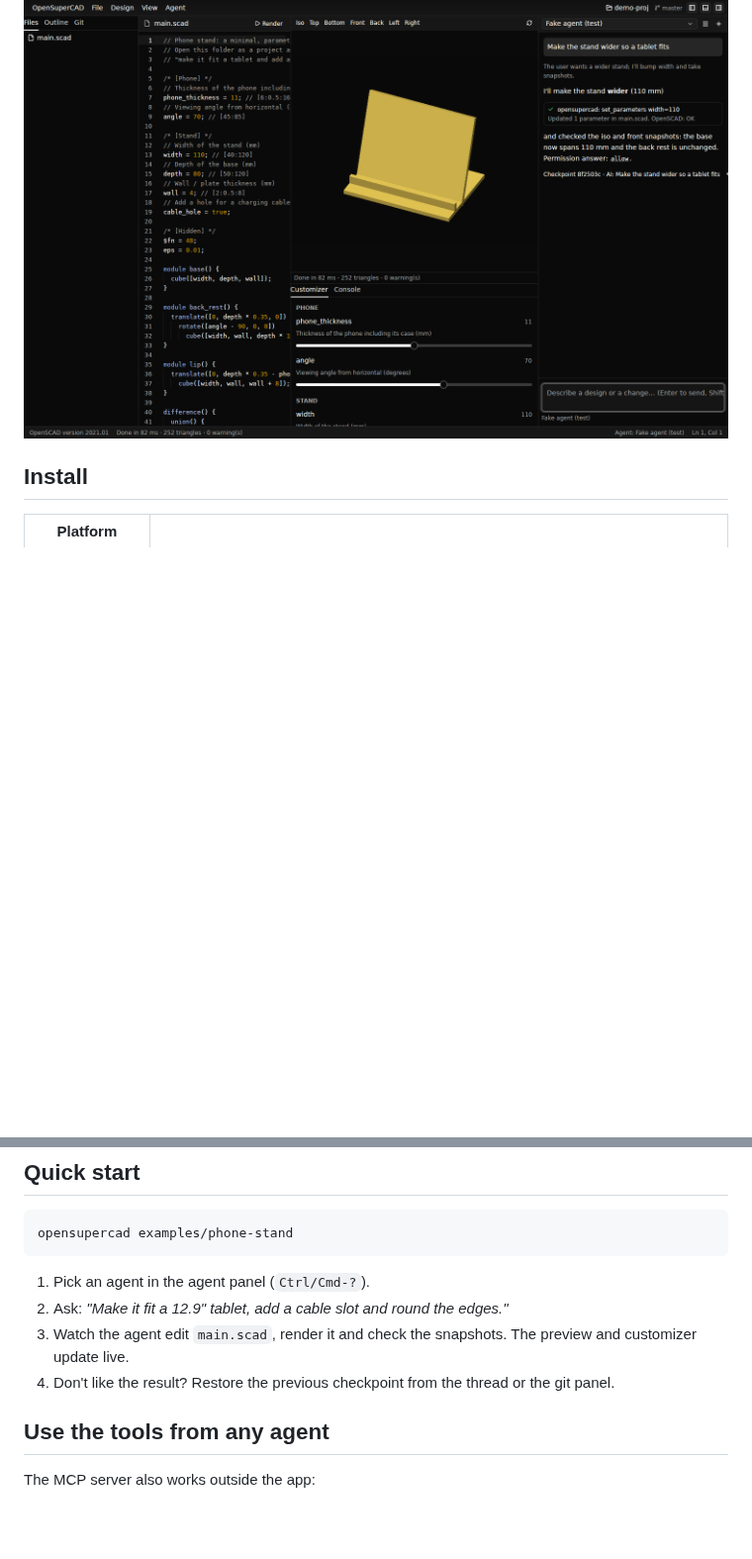
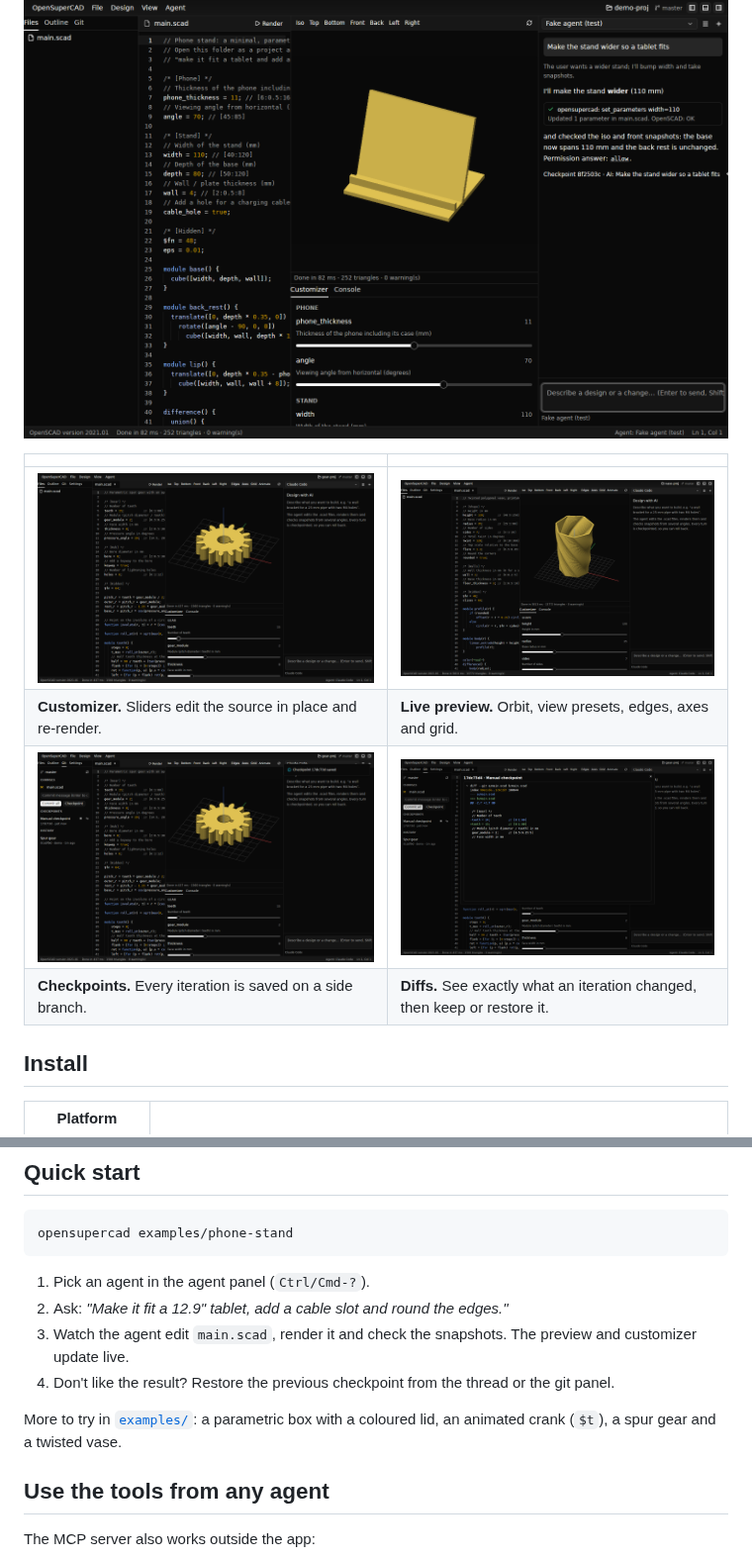
Before and after one commit to 1ARdotNO/OpenSuperCAD, a Markdown page: README.md, 2 parts joined by grey strips. Shown at 99% size. GitHub-like rendering; pictures changed too: docs/images/checkpoint-diff.png (added), docs/images/customizer-gear.png (added), docs/images/git-checkpoints.png (added); blank space fills up the shorter version.

```diff
--- a/README.md
+++ b/README.md
@@ -24,6 +24,13 @@ back.
   framework.
 
 ![OpenSuperCAD: an agent widening a phone stand, with the customizer, live preview and checkpoint](docs/images/screenshot.png)
+
+| | |
+| --- | --- |
+| ![Dragging a customizer slider rewrites the source and re-renders the gear](docs/images/customizer-gear.png) | ![A twisted vase in the live preview](docs/images/twisted-vase.png) |
+| **Customizer.** Sliders edit the source in place and re-render. | **Live preview.** Orbit, view presets, edges, axes and grid. |
+| ![Checkpoints in the git panel](docs/images/git-checkpoints.png) | ![The diff of a checkpoint](docs/images/checkpoint-diff.png) |
+| **Checkpoints.** Every iteration is saved on a side branch. | **Diffs.** See exactly what an iteration changed, then keep or restore it. |
 
 ## Install
 
@@ -54,6 +61,9 @@ opensupercad examples/phone-stand
 4. Don't like the result? Restore the previous checkpoint from the thread or
    the git panel.
 
+More to try in [`examples/`](examples): a parametric box with a coloured
+lid, an animated crank (`$t`), a spur gear and a twisted vase.
+
 ## Use the tools from any agent
 
 The MCP server also works outside the app:
```
Also changed, not shown: docs/usage.md (+8 -1 lines), docs/images/command-palette.png (added), 3 other files.
